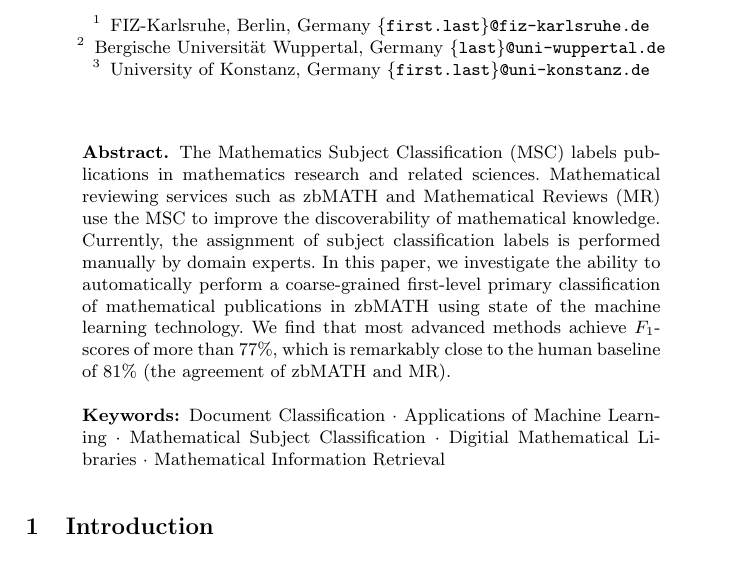
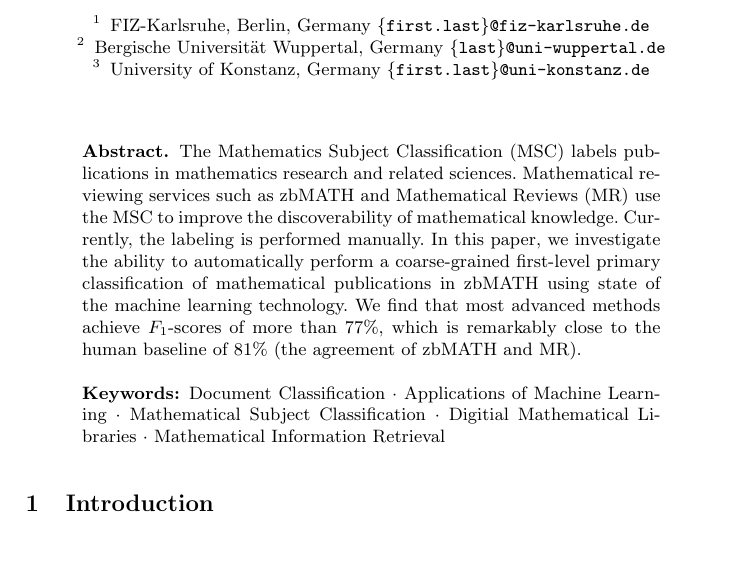
Before and after one commit to gipplab/20CicmAutoMsc, a LaTeX thesis (llncs.tex, which reads abstract.tex): part of page 1 of 10, cut so that both start at the same text. Compiled offline with pdfLaTeX.

Commit message:
Adjust abstract to new naming conventions

```diff
--- a/abstract.tex
+++ b/abstract.tex
@@ -1,9 +1,5 @@
-% Write the abstract below.
-% Start each setnence with a new line.
-% Avoid special LaTeX commands and environments as much as possible.
-% Coarse grained -> Subject number
 The Mathematics Subject Classification (MSC) labels publications in mathematics research and related sciences.
 Mathematical reviewing services such as zbMATH and Mathematical Reviews (MR) use the MSC to improve the discoverability of mathematical knowledge.
-Currently, the assignment of subject classification labels is performed manually by domain experts.
+Currently, the labeling is performed manually.
 In this paper, we investigate the ability to automatically perform a coarse-grained first-level primary classification of mathematical publications in zbMATH using state of the machine learning technology.
 We find that most advanced methods achieve $F_1$-scores of more than 77\%, which is remarkably close to the human baseline of 81\% (the agreement of zbMATH and MR).
```
